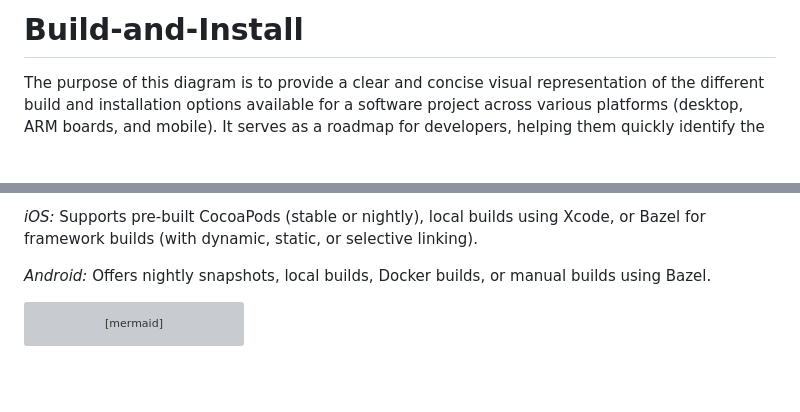
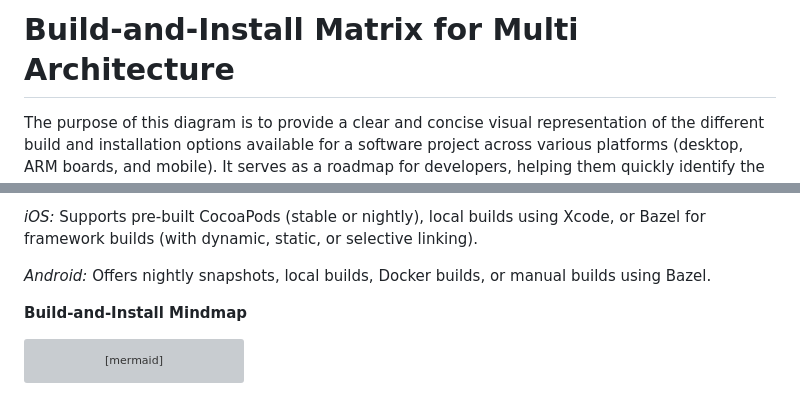
Before and after one commit to LakshmiKalaKadali/Build-and-Install, a Markdown page: README.md, 2 parts joined by grey strips. Rendered like a GitHub page; blank space fills up the shorter version; grey boxes are pictures that could not be loaded.

````diff
--- a/README.md
+++ b/README.md
@@ -1,4 +1,4 @@
-# Build-and-Install
+#  Build-and-Install Matrix for Multi Architecture
 
 
 The purpose of this diagram is to provide a clear and concise visual representation of the different build and installation options available for a software project across various platforms (desktop, ARM boards, and mobile). It serves as a roadmap for developers, helping them quickly identify the appropriate build method based on their target environment and preferred tools. This facilitates easier navigation of the build process, reducing confusion and saving time. It also helps in understanding the project's build system complexity and dependencies.
@@ -20,6 +20,10 @@ It's organized hierarchically:
 *iOS:* Supports pre-built CocoaPods (stable or nightly), local builds using Xcode, or Bazel for framework builds (with dynamic, static, or selective linking).
 
 *Android:* Offers nightly snapshots, local builds, Docker builds, or manual builds using Bazel.
+
+
+
+****Build-and-Install Mindmap****
 
 ```mermaid
 graph TD
````
